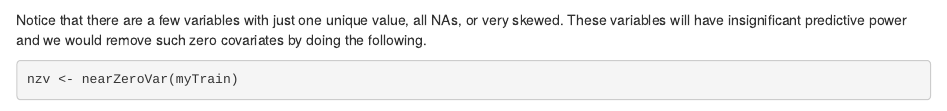
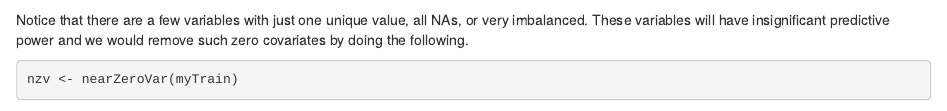
Before and after one commit to Physicist91/predmachlearn, an R Markdown document (Write-Up.Rmd): the page in a window 1100 px wide, from 1340 px down. Rendered offline with R 4.5, knitr and Pandoc, with nearby package versions; some code elsewhere in the file could not run offline.

````diff
--- a/Write-Up.Rmd
+++ b/Write-Up.Rmd
@@ -38,7 +38,7 @@
 summary(myTrain)
 ```
 
-Notice that there are a few variables with just one unique value, all NAs, or very skewed. These variables will have insignificant predictive power and we would remove such zero covariates by doing the following.
+Notice that there are a few variables with just one unique value, all NAs, or very imbalanced. These variables will have insignificant predictive power and we would remove such zero covariates by doing the following.
 
 ```{r}
 nzv <- nearZeroVar(myTrain)
````
Also changed, not shown: Write-Up.html (added).
